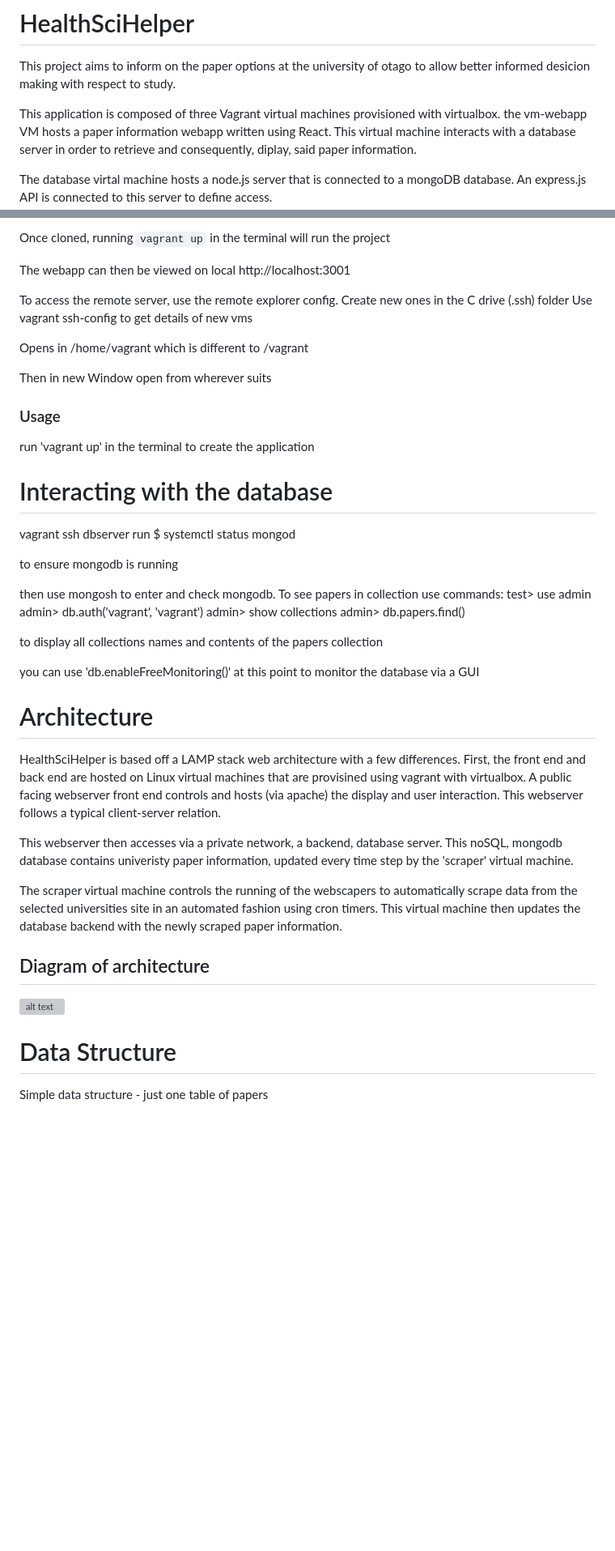
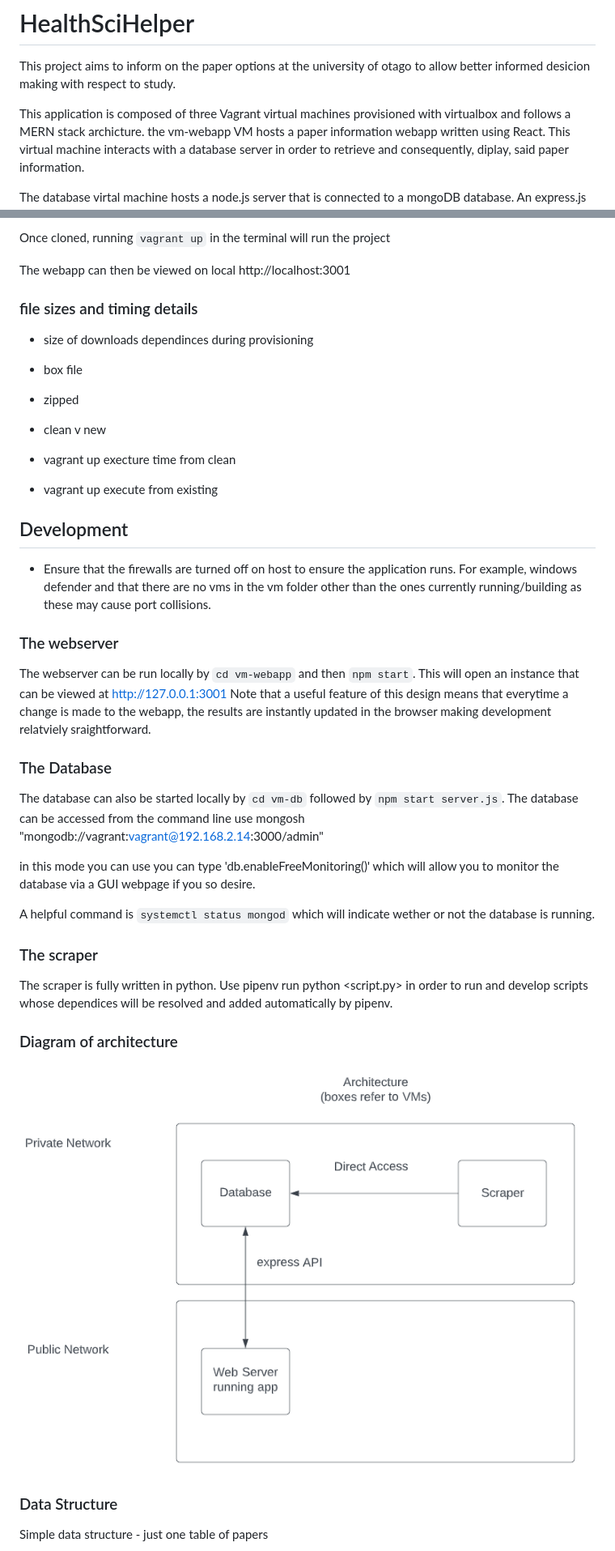
Before and after one commit to hadwi537/HealthSciHelper, a Markdown page: README.md, 2 parts joined by grey strips. Shown: that part at 81% size. Rendered like a GitHub page; pictures changed too: docs-assets/architecture.PNG (added); blank space fills up the shorter version; grey boxes are pictures that could not be loaded.

```diff
--- a/README.md
+++ b/README.md
@@ -6,7 +4,7 @@ This project aims to inform on the paper options at the university of otago
 to allow better informed desicion making with respect to study.
 
 This application is composed of three Vagrant virtual machines provisioned with
-virtualbox. the vm-webapp VM hosts a paper information webapp written using React.
+virtualbox and follows a MERN stack archicture. the vm-webapp VM hosts a paper information webapp written using React.
 This virtual machine interacts with a database server in order to retrieve and
 consequently, diplay, said paper information.
 
@@ -35,60 +33,47 @@ Once cloned, running `vagrant up` in the terminal will run the project
 
 The webapp can then be viewed on local http://localhost:3001
 
+### file sizes and timing details
 
+* size of downloads dependinces during provisioning
 
+* box file
 
+* zipped
 
+* clean v new
 
- To access the remote server, use the remote explorer config.
- Create new ones in the C drive (.ssh) folder
- Use vagrant ssh-config to get details of new vms
+* vagrant up execture time from clean
 
- Opens in /home/vagrant which is different to /vagrant
+* vagrant up execute from existing
 
-Then in new Window open from wherever suits
+## Development
 
-### Usage
-run 'vagrant up' in the terminal to create the application
+* Ensure that the firewalls are turned off on host to ensure the application runs. For example,
+windows defender and that there are no vms in the vm folder other than the ones currently running/building as these may cause port collisions.
 
-# Interacting with the database
-vagrant ssh dbserver
-run
-$ systemctl status mongod
+### The webserver
 
-to ensure mongodb is running
+The webserver can be run locally by `cd vm-webapp` and then `npm start`. This will open an instance that can be viewed at
+http://127.0.0.1:3001
+Note that a useful feature of this design means that everytime a change is made to the webapp, the results are instantly updated in the browser making development relatviely sraightforward.
 
-then use mongosh to enter and check mongodb.
-To see papers in collection use commands:
-test> use admin
-admin> db.auth('vagrant', 'vagrant')
-admin> show collections
-admin> db.papers.find()
+### The Database
 
-to display all collections names and contents of the papers collection
+The database can also be started locally by `cd vm-db` followed by `npm start server.js`. The database can be accessed from the command line use mongosh "mongodb://vagrant:vagrant@192.168.2.14:3000/admin"
 
-you can use 'db.enableFreeMonitoring()' at this point to monitor the
-database via a GUI
+in this mode you can use you can type 'db.enableFreeMonitoring()' which will allow you to monitor the database via a GUI webpage if you so desire.
 
+A helpful command is `systemctl status mongod` which will indicate wether or not the database is running.
 
-# Architecture
+### The scraper
 
-HealthSciHelper is based off a LAMP stack web architecture with a few differences.
-First, the front end and back end are hosted on Linux virtual machines that are provisined using vagrant with virtualbox.
-A public facing webserver front end controls and hosts (via apache) the display and user interaction.
-This webserver follows a typical client-server relation.
+The scraper is fully written in python. Use pipenv run python <script.py> in order to run and develop scripts whose dependices will be resolved and added automatically by pipenv.
 
-This webserver then accesses via a private network, a backend, database server.
-This noSQL, mongodb database contains univeristy paper information, updated every time step by the 'scraper' virtual machine.
+### Diagram of architecture
+![alt text](https://github.com/hadwi537/HealthSciHelper/blob/main/docs-assets/architecture.PNG?raw=true)
 
-The scraper virtual machine controls the running of the webscapers to automatically scrape data from the selected
-universities site in an automated fashion using cron timers. This virtual machine then updates the database backend
-with the newly scraped paper information.
-
-## Diagram of architecture
-![alt text](https://github.com/hadwi537/HealthSciHelper/blob/main/docs-assets/Diagram.PNG?raw=true)
-
-# Data Structure
+### Data Structure
 
 Simple data structure - just one table of papers
 
```
Also changed, not shown: other parts of README.md (+22 -67 lines), docs-assets/paper_erd.PNG (added).
